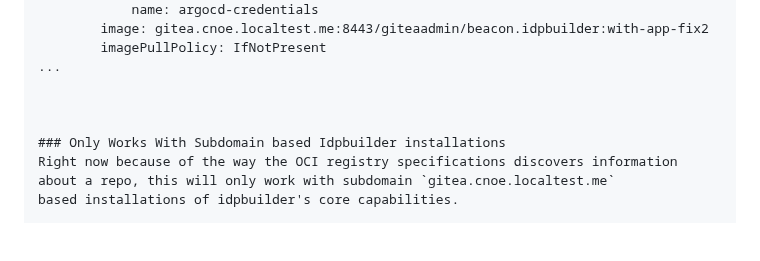
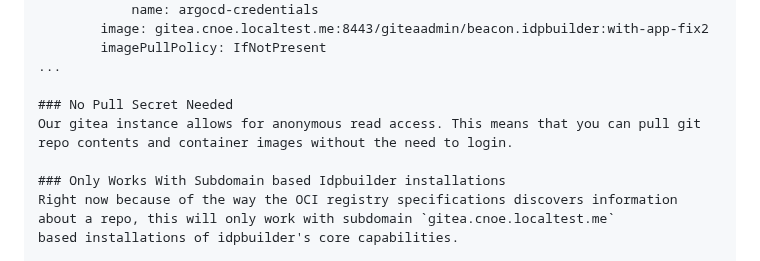
Before and after one commit to cnoe-io/idpbuilder, a Markdown page: README.md, the part around one of its changes. Rendered like a GitHub page; blank space fills up the shorter version.

Commit message:
added note about no pull secrets needed
Signed-off-by: Jesse Sanford <108698+jessesanford@users.noreply.github.com>

```diff
--- a/README.md
+++ b/README.md
@@ -319,7 +319,8 @@ spec:
         imagePullPolicy: IfNotPresent
 ...
 
-
+### No Pull Secret Needed
+Our gitea instance allows for anonymous read access. This means that you can pull git repo contents and container images without the need to login.
 
 ### Only Works With Subdomain based Idpbuilder installations
 Right now because of the way the OCI registry specifications discovers information about a repo, this will only work with subdomain `gitea.cnoe.localtest.me`
```
Also changed, not shown: other parts of README.md (+0 -1 lines).
